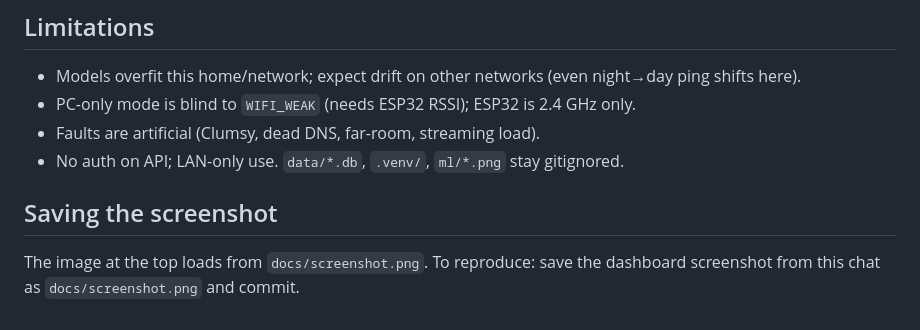
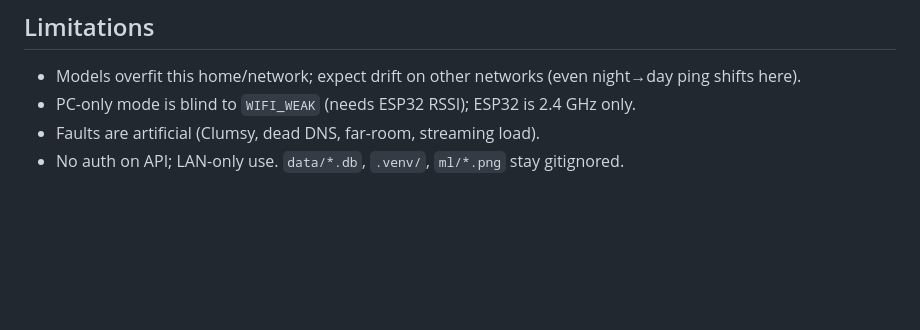
Before and after one commit to basituzzaman/Wifi-Ranger, a Markdown page: README.md, the part around the change. Drawn GitHub-style; blank space fills up the shorter version.

Commit message:
Updated README
Removed instructions for saving the dashboard screenshot.

```diff
--- a/README.md
+++ b/README.md
@@ -146,8 +146,3 @@ docs/screenshot.png    dashboard screenshot (this file)
 * PC-only mode is blind to `WIFI_WEAK` (needs ESP32 RSSI); ESP32 is 2.4 GHz only.
 * Faults are artificial (Clumsy, dead DNS, far-room, streaming load).
 * No auth on API; LAN-only use. `data/*.db`, `.venv/`, `ml/*.png` stay gitignored.
-
-## Saving the screenshot
-
-The image at the top loads from `docs/screenshot.png`.
-To reproduce: save the dashboard screenshot from this chat as `docs/screenshot.png` and commit.
```
